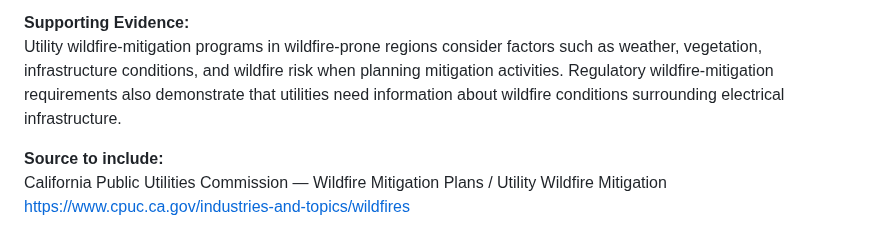
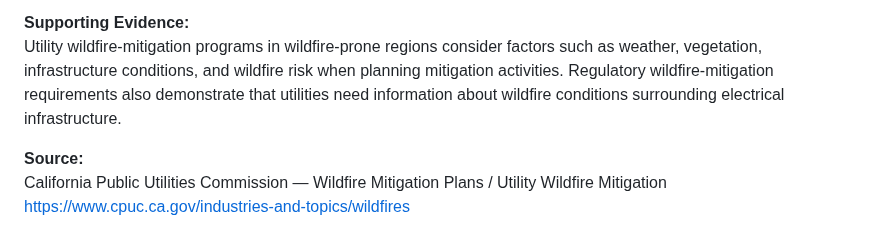
Before and after one commit to FariaSamanta/ECE444-PROJECT, a Markdown page: docs/requirements.md, the part around the change. Rendered like a GitHub page.

```diff
--- a/docs/requirements.md
+++ b/docs/requirements.md
@@ -118,7 +118,7 @@ The proposed platform could provide an additional geospatial risk layer that hel
 **Supporting Evidence:**
 Utility wildfire-mitigation programs in wildfire-prone regions consider factors such as weather, vegetation, infrastructure conditions, and wildfire risk when planning mitigation activities. Regulatory wildfire-mitigation requirements also demonstrate that utilities need information about wildfire conditions surrounding electrical infrastructure.
 
-**Source to include:**
+**Source:**
 California Public Utilities Commission — Wildfire Mitigation Plans / Utility Wildfire Mitigation
 https://www.cpuc.ca.gov/industries-and-topics/wildfires
 
```
